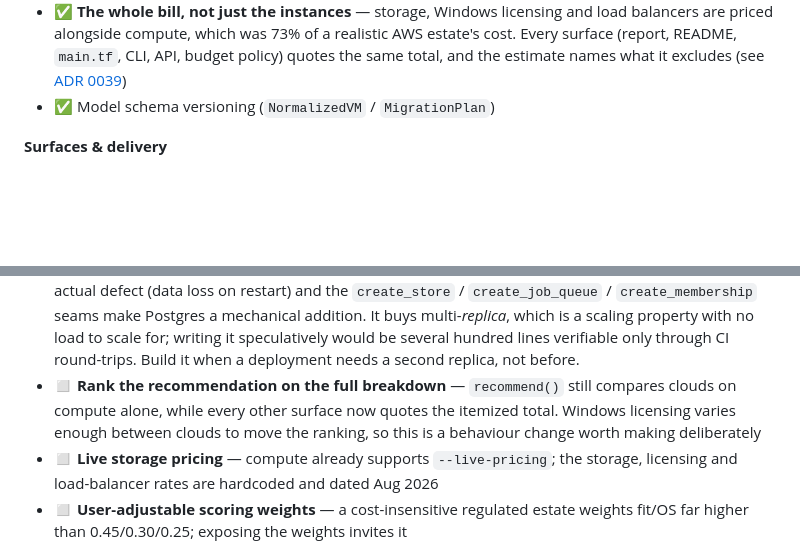
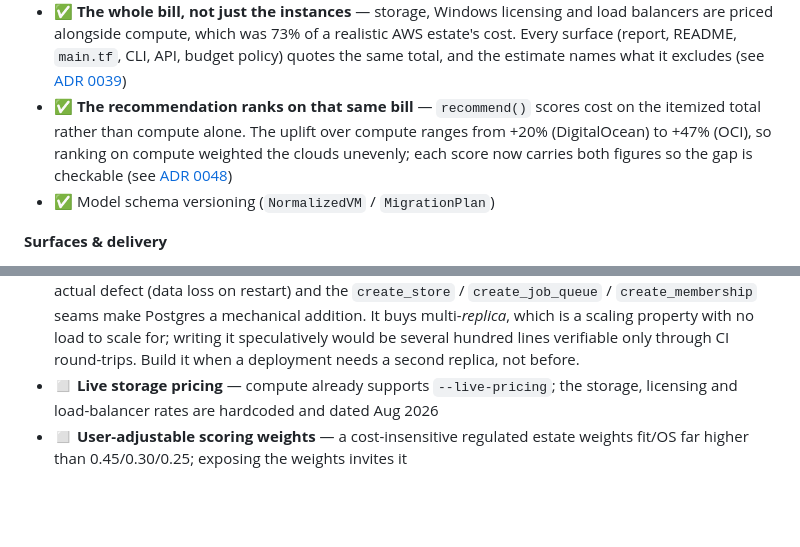
Before and after one commit to Kolanupaka92/iactranslate, a Markdown page: docs/roadmap.md, 2 parts joined by grey strips. Drawn GitHub-style; blank space fills up the shorter version.

Commit message:
Mark full-bill ranking as shipped in the roadmap
recommend() has ranked on the itemized total since 377aa65 (ADR 0048), but
the roadmap still listed it as planned.

Co-Authored-By: Claude Opus 5.5 <noreply@anthropic.com>

```diff
--- a/docs/roadmap.md
+++ b/docs/roadmap.md
@@ -119,6 +119,11 @@ in CI on `main`.
   estate's cost. Every surface (report, README, `main.tf`, CLI, API, budget
   policy) quotes the same total, and the estimate names what it excludes
   (see [ADR 0039](adr/0039-cost-the-whole-bill-not-just-the-instances.md))
+- ✅ **The recommendation ranks on that same bill** — `recommend()` scores cost
+  on the itemized total rather than compute alone. The uplift over compute
+  ranges from +20% (DigitalOcean) to +47% (OCI), so ranking on compute weighted
+  the clouds unevenly; each score now carries both figures so the gap is checkable
+  (see [ADR 0048](adr/0048-rank-the-recommendation-on-the-full-bill.md))
 - ✅ Model schema versioning (`NormalizedVM` / `MigrationPlan`)
 
 **Surfaces & delivery**
@@ -170,10 +175,6 @@ backends and integrations that plug into them, via the
   no load to scale for; writing it speculatively would be several hundred lines
   verifiable only through CI round-trips. Build it when a deployment needs a
   second replica, not before.
-- ◻ **Rank the recommendation on the full breakdown** — `recommend()` still
-  compares clouds on compute alone, while every other surface now quotes the
-  itemized total. Windows licensing varies enough between clouds to move the
-  ranking, so this is a behaviour change worth making deliberately
 - ◻ **Live storage pricing** — compute already supports `--live-pricing`; the
   storage, licensing and load-balancer rates are hardcoded and dated Aug 2026
 - ◻ **User-adjustable scoring weights** — a cost-insensitive regulated estate
```
